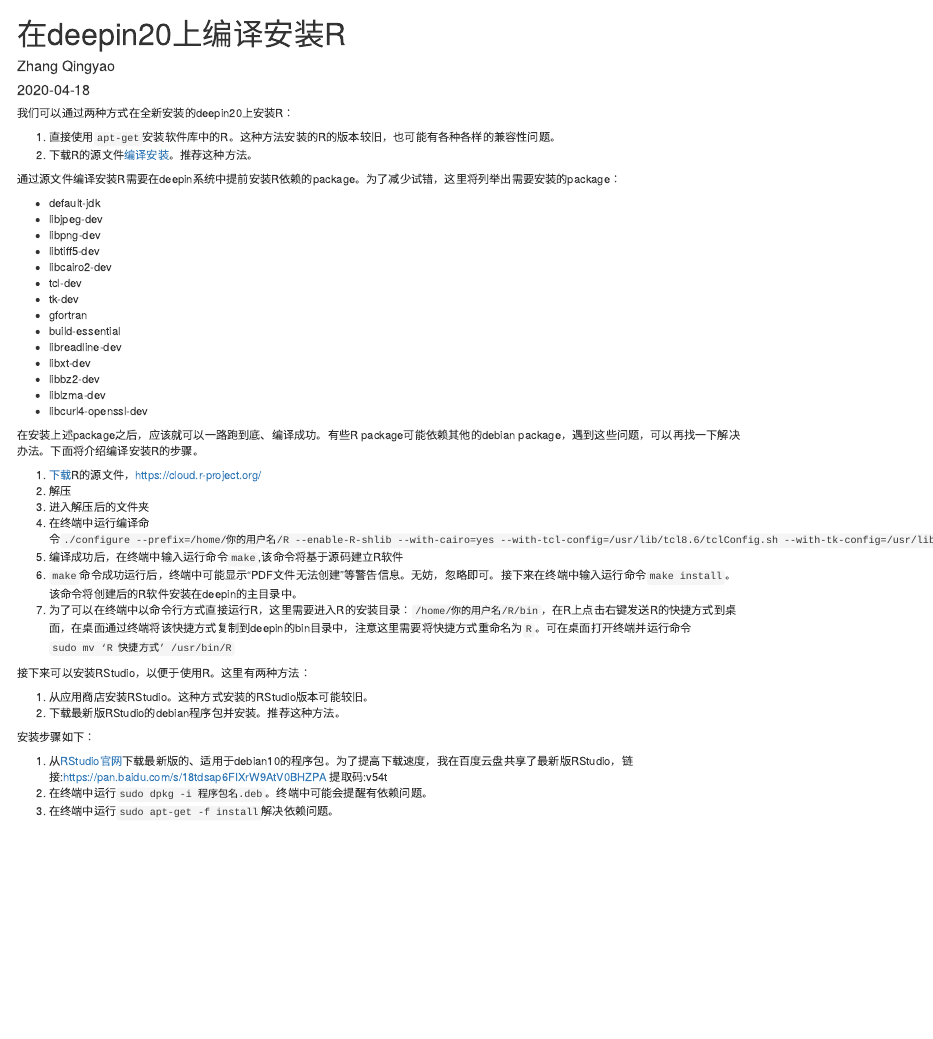
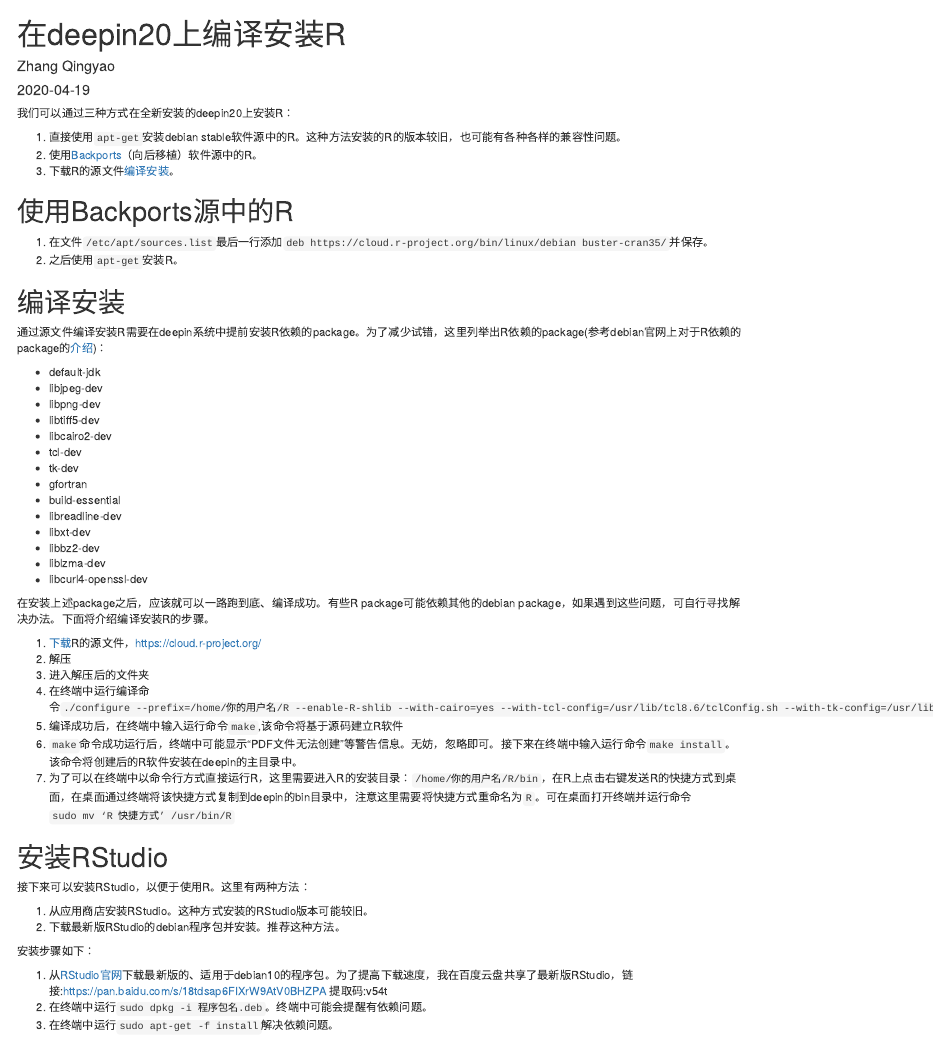
Before and after one commit to bfzldh/qingyao, an R Markdown document (content/post/InstallR.Rmd): the page in a window 1100 px wide, from its top. Rendered offline with R 4.5, knitr and Pandoc, with nearby package versions.

Commit message:
update install r

```diff
--- a/content/post/InstallR.Rmd
+++ b/content/post/InstallR.Rmd
@@ -7,12 +7,20 @@
 categories: ["Application"]
 tags: ["Application","Software","R"]
 ---
-我们可以通过两种方式在全新安装的deepin20上安装R：
+我们可以通过三种方式在全新安装的deepin20上安装R：
 
-1. 直接使用`apt-get`安装软件库中的R。这种方法安装的R的版本较旧，也可能有各种各样的兼容性问题。
-2. 下载R的源文件[编译安装](https://thoughtbot.com/blog/the-magic-behind-configure-make-make-install)。推荐这种方法。
+1. 直接使用`apt-get`安装debian stable软件源中的R。这种方法安装的R的版本较旧，也可能有各种各样的兼容性问题。
+2. 使用[Backports](https://backports.debian.org/Instructions/)（向后移植）软件源中的R。
+3. 下载R的源文件[编译安装](https://thoughtbot.com/blog/the-magic-behind-configure-make-make-install)。
 
-通过源文件编译安装R需要在deepin系统中提前安装R依赖的package。为了减少试错，这里将列举出需要安装的package：
+# 使用Backports源中的R
+
+1. 在文件`/etc/apt/sources.list`最后一行添加`deb https://cloud.r-project.org/bin/linux/debian buster-cran35/`并保存。
+2. 之后使用`apt-get`安装R。
+
+# 编译安装
+
+通过源文件编译安装R需要在deepin系统中提前安装R依赖的package。为了减少试错，这里列举出R依赖的package(参考debian官网上对于R依赖的package的[介绍](https://packages.debian.org/buster/r-base-core))：
 
 - default-jdk
 - libjpeg-dev
@@ -29,7 +37,7 @@
 - liblzma-dev
 - libcurl4-openssl-dev
 
-在安装上述package之后，应该就可以一路跑到底、编译成功。有些R package可能依赖其他的debian package，遇到这些问题，可以再找一下解决办法。下面将介绍编译安装R的步骤。
+在安装上述package之后，应该就可以一路跑到底、编译成功。有些R package可能依赖其他的debian package，如果遇到这些问题，可自行寻找解决办法。下面将介绍编译安装R的步骤。
 
 1. [下载](https://cloud.r-project.org/)R的源文件，https://cloud.r-project.org/
 2. 解压
@@ -38,6 +46,8 @@
 5. 编译成功后，在终端中输入运行命令`make`,该命令将基于源码建立R软件
 6. `make`命令成功运行后，终端中可能显示“PDF文件无法创建”等警告信息。无妨，忽略即可。接下来在终端中输入运行命令`make install`。该命令将创建后的R软件安装在deepin的主目录中。
 7. 为了可以在终端中以命令行方式直接运行R，这里需要进入R的安装目录：`/home/你的用户名/R/bin`，在R上点击右键发送R的快捷方式到桌面，在桌面通过终端将该快捷方式复制到deepin的bin目录中，注意这里需要将快捷方式重命名为`R`。可在桌面打开终端并运行命令`sudo mv ‘R 快捷方式’ /usr/bin/R`
+
+# 安装RStudio
 
 接下来可以安装RStudio，以便于使用R。这里有两种方法：
 
```
Also changed, not shown: content/post/InstallR.html, content/post/InstallR.Rmd (2 more changed lines).
